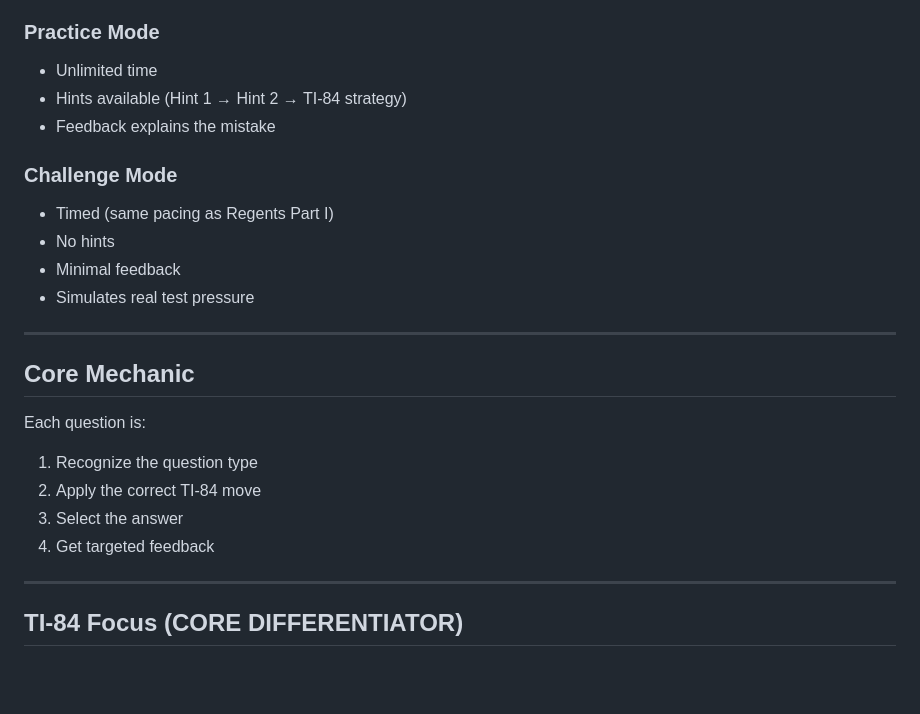
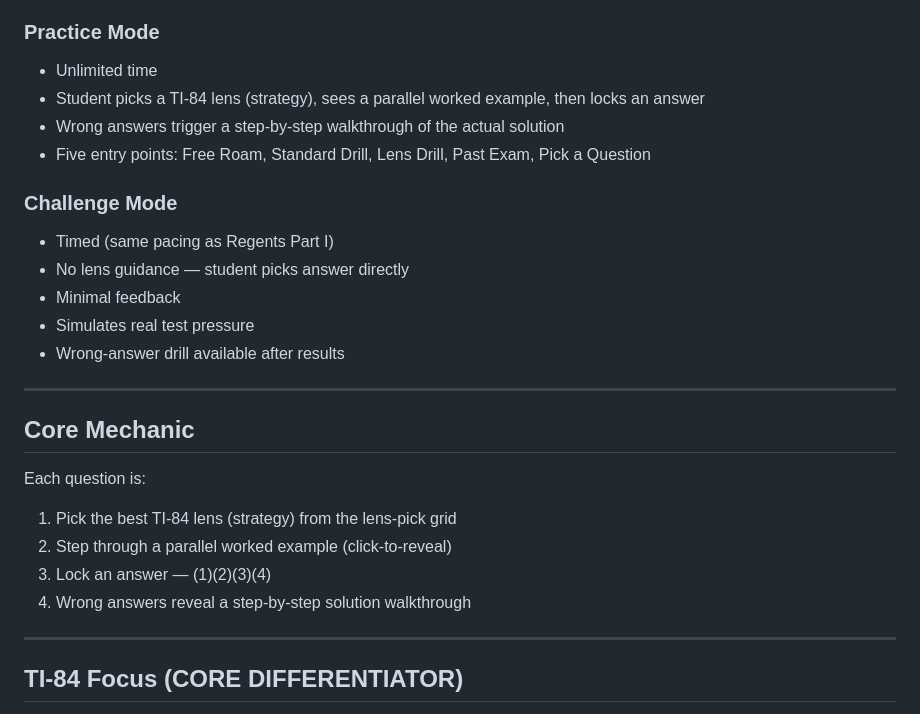
Before and after one commit to dariusjfavors-eng/mrfavors-lock-in, a Markdown page: DESIGN_BRIEF.md, the part around the change. Drawn GitHub-style; blank space fills up the shorter version.

Commit message:
docs: update DESIGN_BRIEF game modes and core mechanic to match lens system
Co-Authored-By: Claude Sonnet 4.6 <noreply@anthropic.com>

```diff
--- a/DESIGN_BRIEF.md
+++ b/DESIGN_BRIEF.md
@@ -38,14 +38,16 @@ The goal is to build automaticity, not just correctness.
 
 ### Practice Mode
 - Unlimited time
-- Hints available (Hint 1 → Hint 2 → TI-84 strategy)
-- Feedback explains the mistake
+- Student picks a TI-84 lens (strategy), sees a parallel worked example, then locks an answer
+- Wrong answers trigger a step-by-step walkthrough of the actual solution
+- Five entry points: Free Roam, Standard Drill, Lens Drill, Past Exam, Pick a Question
 
 ### Challenge Mode
 - Timed (same pacing as Regents Part I)
-- No hints
+- No lens guidance — student picks answer directly
 - Minimal feedback
 - Simulates real test pressure
+- Wrong-answer drill available after results
 
 ---
 
@@ -53,10 +55,10 @@ The goal is to build automaticity, not just correctness.
 
 Each question is:
 
-1. Recognize the question type
-2. Apply the correct TI-84 move
-3. Select the answer
-4. Get targeted feedback
+1. Pick the best TI-84 lens (strategy) from the lens-pick grid
+2. Step through a parallel worked example (click-to-reveal)
+3. Lock an answer — (1)(2)(3)(4)
+4. Wrong answers reveal a step-by-step solution walkthrough
 
 ---
 
```
